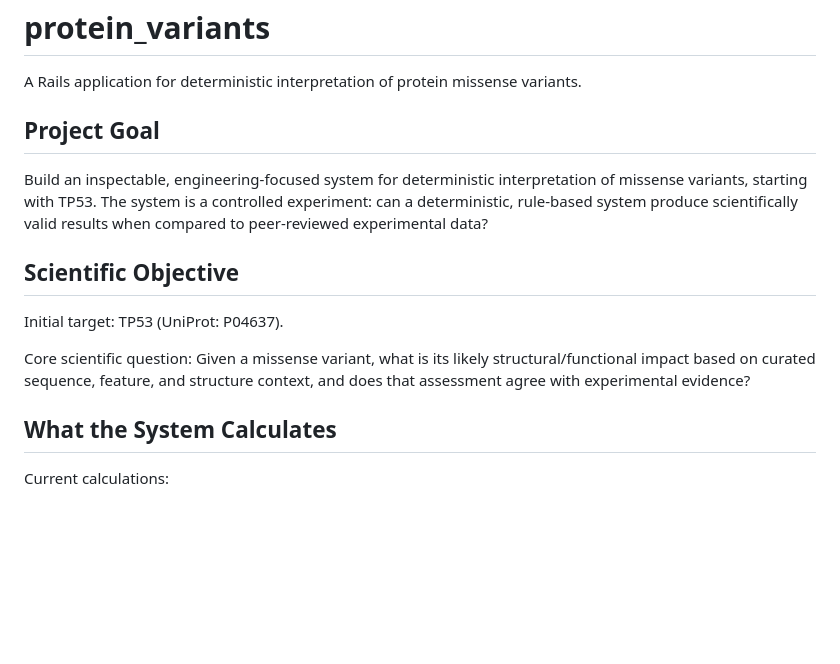
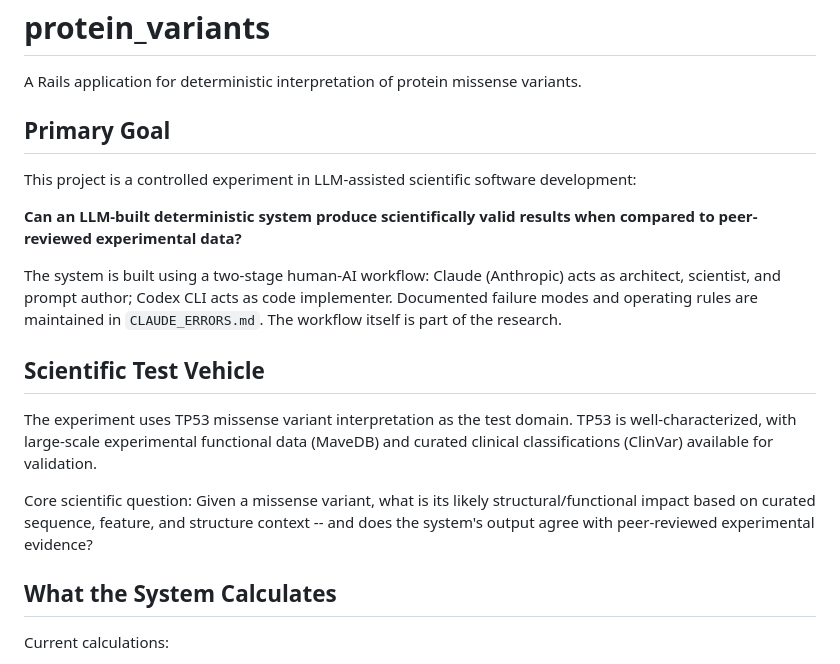
Before and after one commit to unixneo/protein_variants, a Markdown page: README.md, the part around the change. Drawn GitHub-style; blank space fills up the shorter version.

```diff
--- a/README.md
+++ b/README.md
@@ -2,16 +2,20 @@
 
 A Rails application for deterministic interpretation of protein missense variants.
 
-## Project Goal
+## Primary Goal
 
-Build an inspectable, engineering-focused system for deterministic interpretation of missense variants, starting with TP53. The system is a controlled experiment: can a deterministic, rule-based system produce scientifically valid results when compared to peer-reviewed experimental data?
+This project is a controlled experiment in LLM-assisted scientific software development:
 
-## Scientific Objective
+**Can an LLM-built deterministic system produce scientifically valid results when compared to peer-reviewed experimental data?**
 
-Initial target: TP53 (UniProt: P04637).
+The system is built using a two-stage human-AI workflow: Claude (Anthropic) acts as architect, scientist, and prompt author; Codex CLI acts as code implementer. Documented failure modes and operating rules are maintained in `CLAUDE_ERRORS.md`. The workflow itself is part of the research.
+
+## Scientific Test Vehicle
+
+The experiment uses TP53 missense variant interpretation as the test domain. TP53 is well-characterized, with large-scale experimental functional data (MaveDB) and curated clinical classifications (ClinVar) available for validation.
 
 Core scientific question:
-Given a missense variant, what is its likely structural/functional impact based on curated sequence, feature, and structure context, and does that assessment agree with experimental evidence?
+Given a missense variant, what is its likely structural/functional impact based on curated sequence, feature, and structure context -- and does the system's output agree with peer-reviewed experimental evidence?
 
 ## What the System Calculates
 
```
Also changed, not shown: PAPER.md (+42 -14 lines).
